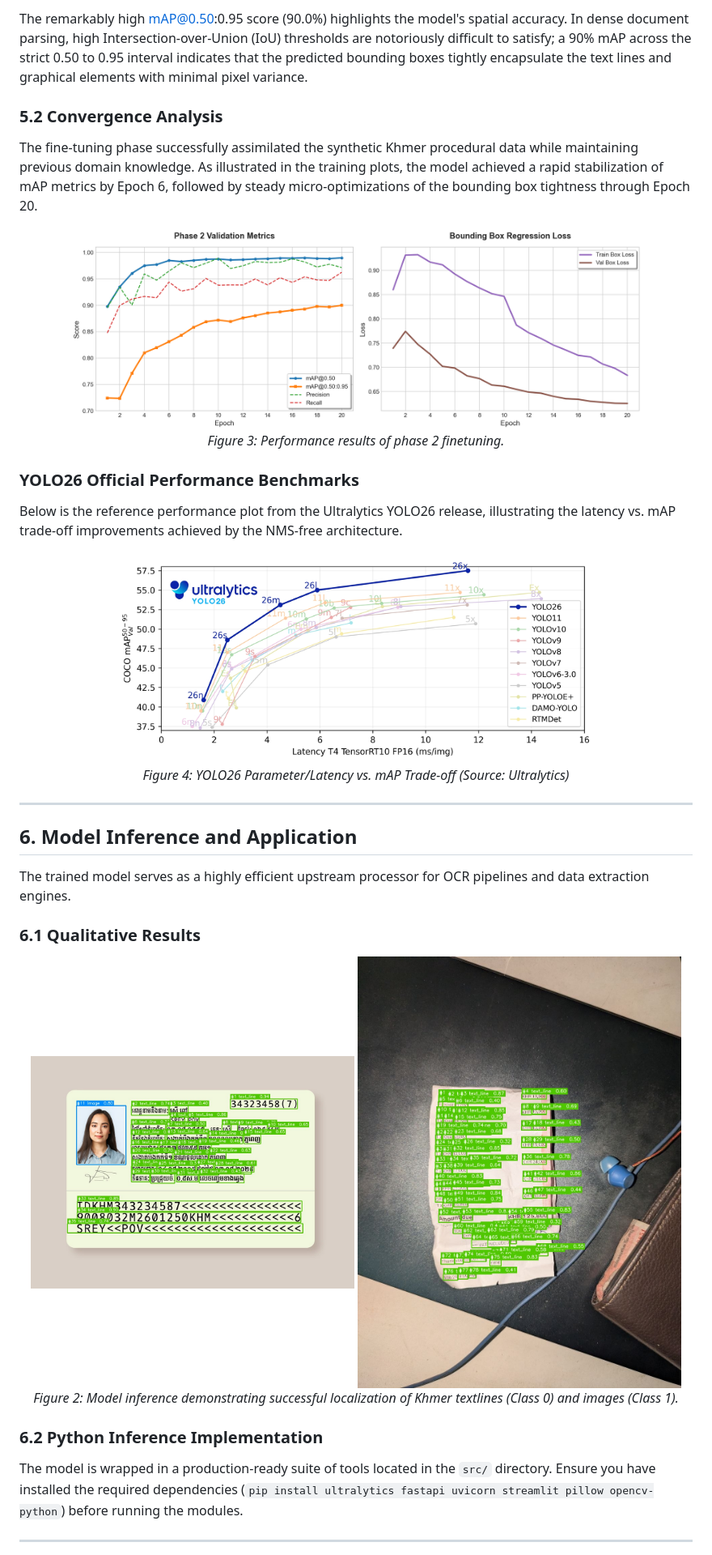
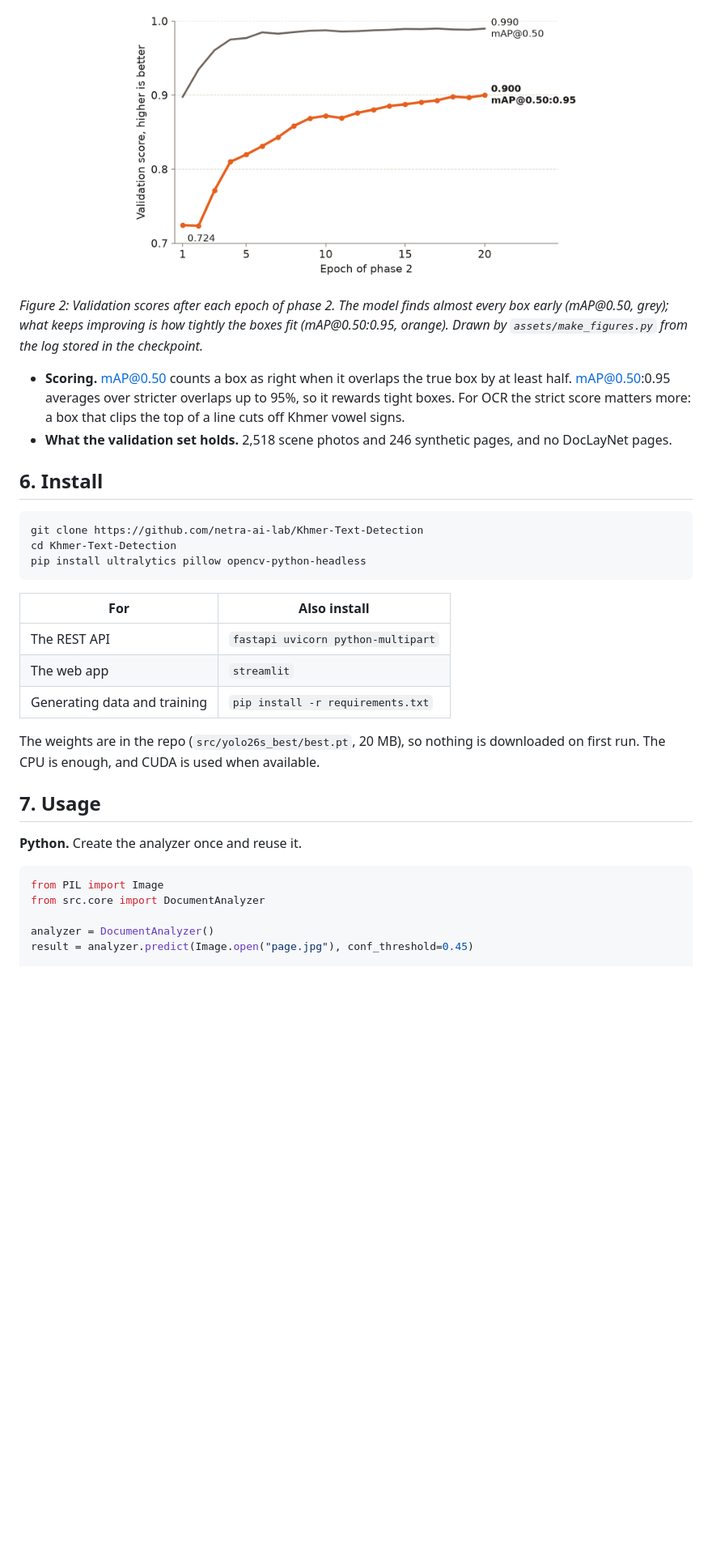
Before and after one commit to netra-ai-lab/Khmer-Text-Detection, a Markdown page: README.md, the part around one of its changes. Shown at 81% size. Rendered like a GitHub page; pictures changed too: assets/training.png (added); blank space fills up the shorter version.

````diff
--- a/README.md
+++ b/README.md
@@ -113,39 +149,37 @@ By Epoch 20 of Phase 2, the model demonstrated exceptional localization precisio
 
-The remarkably high mAP@0.50:0.95 score (90.0%) highlights the model's spatial accuracy. In dense document parsing, high Intersection-over-Union (IoU) thresholds are notoriously difficult to satisfy; a 90% mAP across the strict 0.50 to 0.95 interval indicates that the predicted bounding boxes tightly encapsulate the text lines and graphical elements with minimal pixel variance.
+<p align="center">
+  <img src="assets/training.png" width="560" alt="Line chart of validation scores over the 20 epochs of phase 2. mAP@0.50 rises from 0.898 to 0.990 and is flat after epoch 6. mAP@0.50:0.95 rises from 0.724 to 0.900 and is still rising at the end." />
+</p>
 
-### 5.2 Convergence Analysis
-The fine-tuning phase successfully assimilated the synthetic Khmer procedural data while maintaining previous domain knowledge. As illustrated in the training plots, the model achieved a rapid stabilization of mAP metrics by Epoch 6, followed by steady micro-optimizations of the bounding box tightness through Epoch 20.
+<p><em>Figure 2: Validation scores after each epoch of phase 2. The model finds almost every box early (mAP@0.50, grey); what keeps improving is how tightly the boxes fit (mAP@0.50:0.95, orange). Drawn by <code>assets/make_figures.py</code> from the log stored in the checkpoint.</em></p>
 
-<div align="center">
-<img src="./assets/training_metrics_phase2.png" alt="Phase 2 Results" height="250" style="margin: 5px; border: 1px solid #ccc; object-fit: cover;">
-<p><em>Figure 3: Performance results of phase 2 finetuning.</em></p>
-</div>
+- **Scoring.** mAP@0.50 counts a box as right when it overlaps the true box by at least half. mAP@0.50:0.95 averages over stricter overlaps up to 95%, so it rewards tight boxes. For OCR the strict score matters more: a box that clips the top of a line cuts off Khmer vowel signs.
+- **What the validation set holds.** 2,518 scene photos and 246 synthetic pages, and no DocLayNet pages.
 
-### YOLO26 Official Performance Benchmarks
-Below is the reference performance plot from the Ultralytics YOLO26 release, illustrating the latency vs. mAP trade-off improvements achieved by the NMS-free architecture.
+## 6. Install
 
-<div align="center">
-  <!-- PLACEHOLDER FOR YOLO26 PLOT -->
-  <img src="./assets/Ultralytics-YOLO26-Benchmark.jpg" alt="Ultralytics YOLO26 Performance Benchmark Plot" width="600">
-  <p><em>Figure 4: YOLO26 Parameter/Latency vs. mAP Trade-off (Source: Ultralytics)</em></p>
-</div>
+```bash
+git clone https://github.com/netra-ai-lab/Khmer-Text-Detection
+cd Khmer-Text-Detection
+pip install ultralytics pillow opencv-python-headless
+```
 
----
+| For | Also install |
+| --- | --- |
+| The REST API | `fastapi uvicorn python-multipart` |
+| The web app | `streamlit` |
+| Generating data and training | `pip install -r requirements.txt` |
 
-## 6. Model Inference and Application
-The trained model serves as a highly efficient upstream processor for OCR pipelines and data extraction engines.
+The weights are in the repo (`src/yolo26s_best/best.pt`, 20 MB), so nothing is downloaded on first run. The CPU is enough, and CUDA is used when available.
 
-### 6.1 Qualitative Results
-<div align="center">
-  <!-- PLACEHOLDER FOR INFERENCE IMAGES -->
-  <img src="./assets/ID_annotated.jpg" alt="Inference on Document" width="400">
-  <img src="./assets/invoice_2_annotated.jpg" alt="Inference on Scene Text" width="400">
-  <p><em>Figure 2: Model inference demonstrating successful localization of Khmer textlines (Class 0) and images (Class 1).</em></p>
-</div>
+## 7. Usage
 
-### 6.2 Python Inference Implementation
+**Python.** Create the analyzer once and reuse it.
 
-The model is wrapped in a production-ready suite of tools located in the `src/` directory. Ensure you have installed the required dependencies (`pip install ultralytics fastapi uvicorn streamlit pillow opencv-python`) before running the modules.
+```python
+from PIL import Image
+from src.core import DocumentAnalyzer
 
----
+analyzer = DocumentAnalyzer()
+result = analyzer.predict(Image.open("page.jpg"), conf_threshold=0.45)
 
````
Also changed, not shown: other parts of README.md (+170 -137 lines), assets/symbol.png (added), assets/wordmark-latin.png (added), 5 other files.
